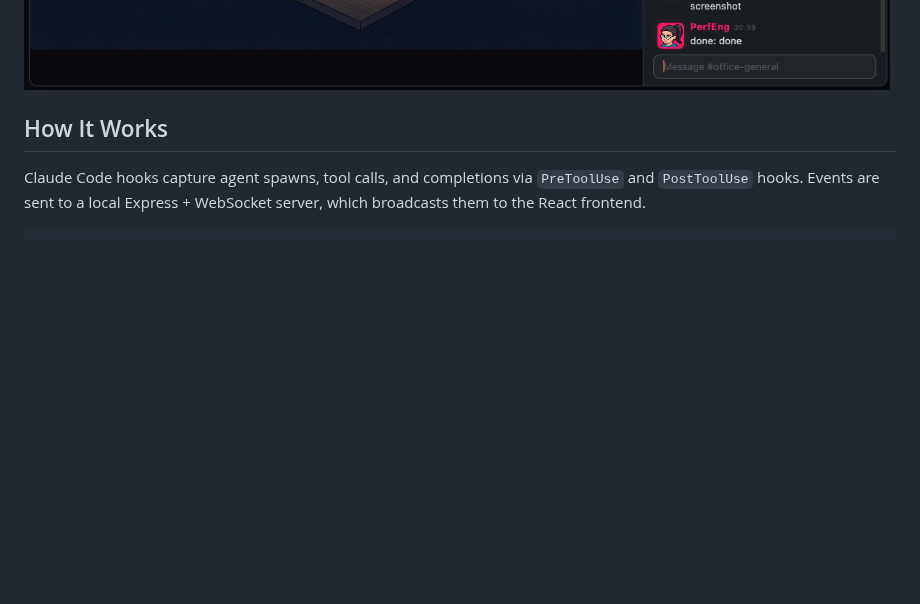
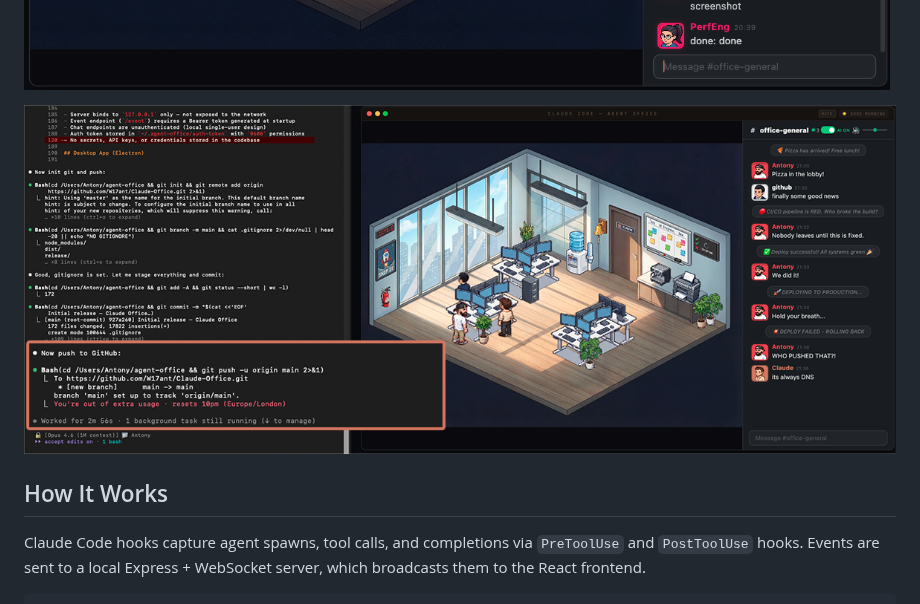
Before and after one commit to W17ant/Claude-Office, a Markdown page: README.md, the part around the change. Rendered like a GitHub page; pictures changed too: docs/images/entertainment-waiting-tokenreset.png (added); blank space fills up the shorter version.

Commit message:
Add entertainment waiting image to README

```diff
--- a/README.md
+++ b/README.md
@@ -30,6 +30,8 @@ A pixel art virtual office that visualizes your AI agents working in real-time.
 - AI On/Off toggle to control token usage
 
 ![Night Mode](docs/images/night-mode.png)
+
+![Waiting for tokens...](docs/images/entertainment-waiting-tokenreset.png)
 
 ## How It Works
 
```
